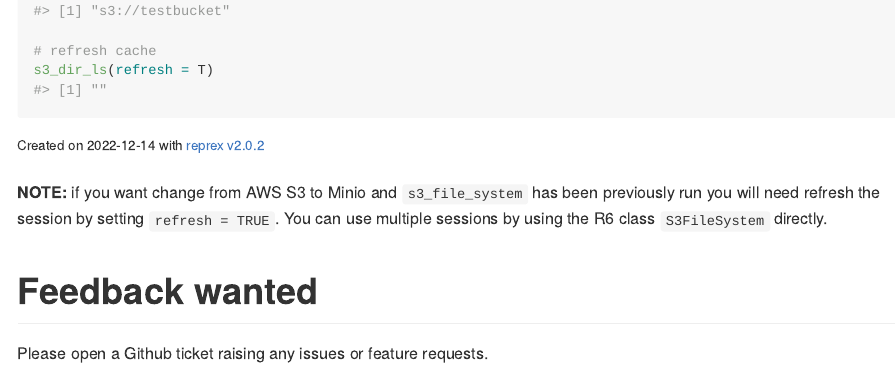
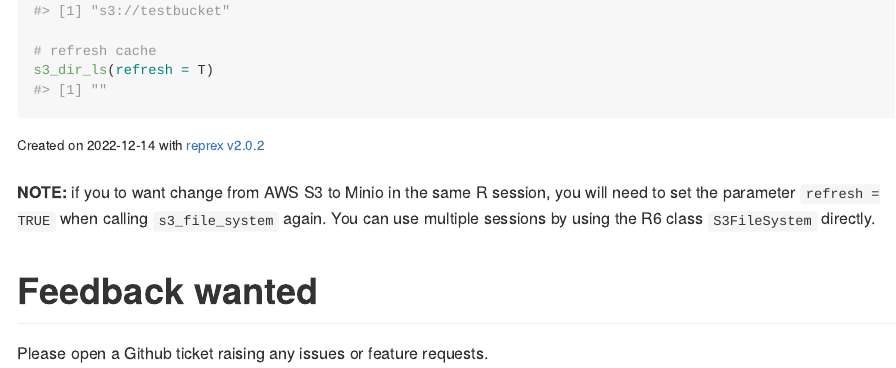
Before and after one commit to DyfanJones/s3fs, an R Markdown document (README.Rmd): the page in a window 1100 px wide, from 4280 px down. Rendered offline with R 4.5, knitr and Pandoc, with nearby package versions; badge pictures from the web are left out.

Commit message:
fix typo

```diff
--- a/README.Rmd
+++ b/README.Rmd
@@ -210,7 +210,7 @@ s3_dir_ls(refresh = T)
 
 <sup>Created on 2022-12-14 with [reprex v2.0.2](https://reprex.tidyverse.org)</sup>
 
-**NOTE:** if you want change from AWS S3 to Minio and `s3_file_system` has been previously run you will need refresh the session by setting `refresh = TRUE`.
+**NOTE:** if you to want change from AWS S3 to Minio in the same R session, you will need to set the parameter `refresh = TRUE` when calling `s3_file_system` again.
 You can use multiple sessions by using the R6 class `S3FileSystem` directly.
 
 # Feedback wanted
```
Also changed, not shown: docs/pkgdown.yml, 2 other files.
